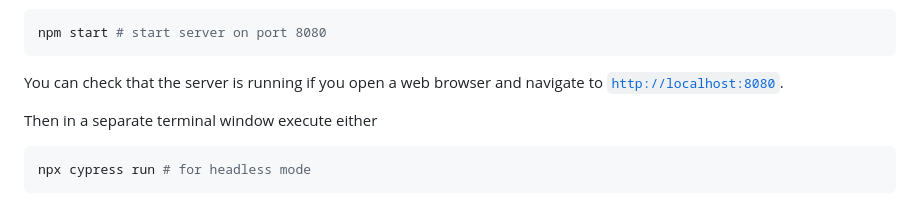
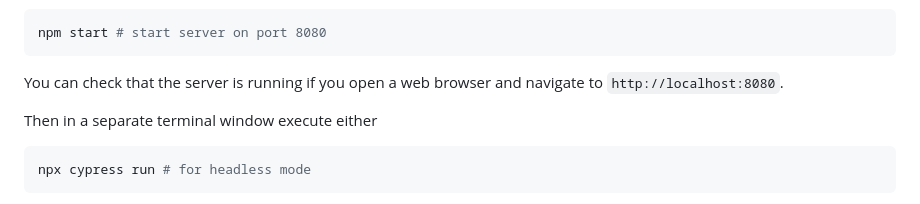
Before and after one commit to cypress-io/cypress-example-kitchensink, a Markdown page: README.md, the part around the change printed below. GitHub-like rendering.

Commit message:
docs: fix readme links reported by link checker

````diff
--- a/README.md
+++ b/README.md
@@ -114,7 +114,7 @@ As an alternative to using the `local:open` and `local:run` scripts, you can als
 npm start # start server on port 8080
 ```
 
-You can check that the server is running if you open a web browser and navigate to [`http://localhost:8080`](http://localhost:8080).
+You can check that the server is running if you open a web browser and navigate to `http://localhost:8080`.
 
 Then in a separate terminal window execute either
 
````
Also changed, not shown: other parts of README.md (+1 -1 lines).
